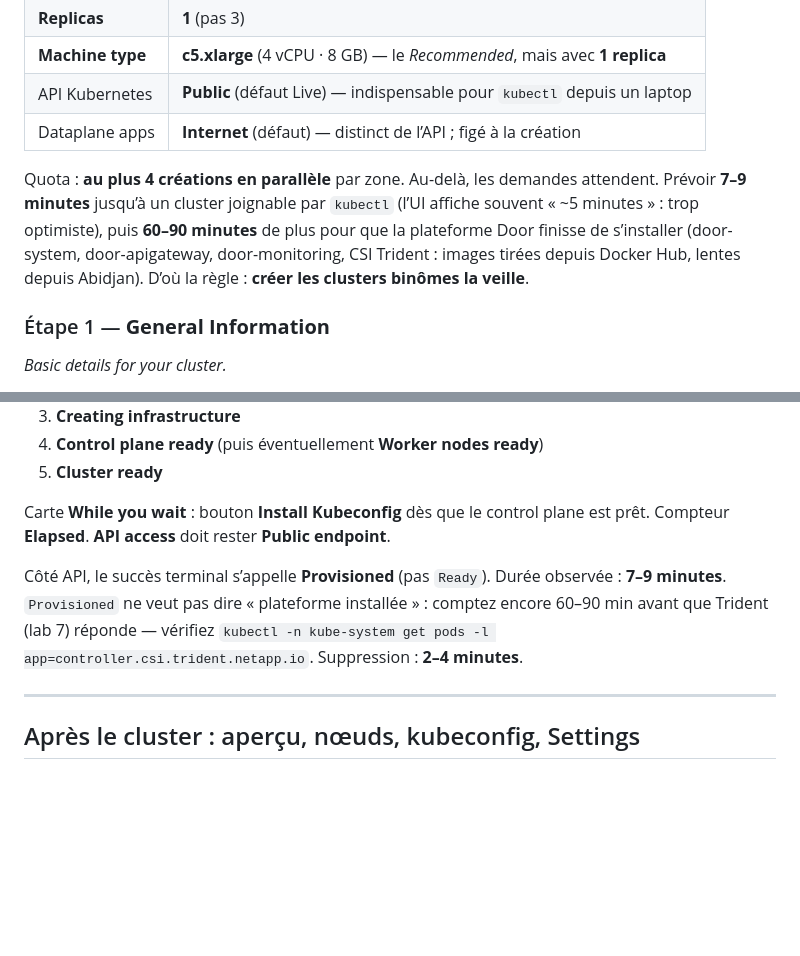
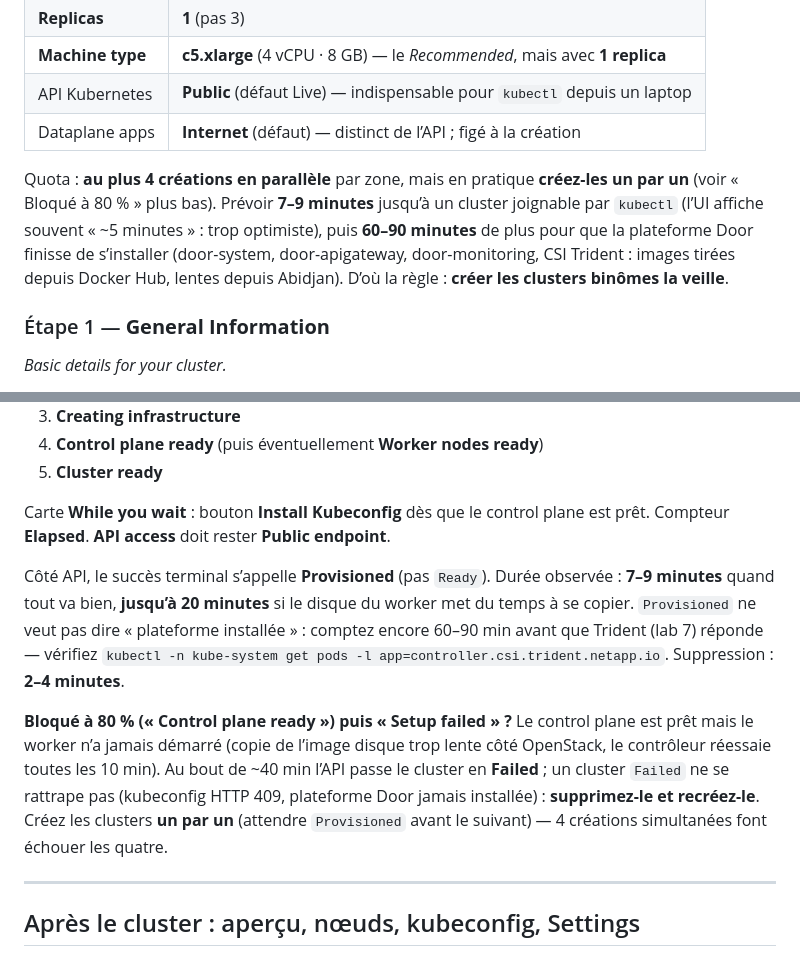
Before and after one commit to doorcloud/formation-docker-kubernetes, a Markdown page: docs/dks-creer-cluster.md, 2 parts joined by grey strips. Drawn GitHub-style; blank space fills up the shorter version.

```diff
--- a/docs/dks-creer-cluster.md
+++ b/docs/dks-creer-cluster.md
@@ -64,7 +64,7 @@ Le défaut UI (**Replicas** 3 × machine **c5.xlarge** *Recommended*) consomme t
 | API Kubernetes | **Public** (défaut Live) — indispensable pour `kubectl` depuis un laptop |
 | Dataplane apps | **Internet** (défaut) — distinct de l’API ; figé à la création |
 
-Quota : **au plus 4 créations en parallèle** par zone. Au-delà, les demandes attendent. Prévoir **7–9 minutes** jusqu’à un cluster joignable par `kubectl` (l’UI affiche souvent « ~5 minutes » : trop optimiste), puis **60–90 minutes** de plus pour que la plateforme Door finisse de s’installer (door-system, door-apigateway, door-monitoring, CSI Trident : images tirées depuis Docker Hub, lentes depuis Abidjan). D’où la règle : **créer les clusters binômes la veille**.
+Quota : **au plus 4 créations en parallèle** par zone, mais en pratique **créez-les un par un** (voir « Bloqué à 80 % » plus bas). Prévoir **7–9 minutes** jusqu’à un cluster joignable par `kubectl` (l’UI affiche souvent « ~5 minutes » : trop optimiste), puis **60–90 minutes** de plus pour que la plateforme Door finisse de s’installer (door-system, door-apigateway, door-monitoring, CSI Trident : images tirées depuis Docker Hub, lentes depuis Abidjan). D’où la règle : **créer les clusters binômes la veille**.
 
 ### Étape 1 — **General Information**
 
@@ -119,7 +119,9 @@ Navigation vers `/dks/clusters/provisioning/…`. Cinq étapes (libellés serveu
 
 Carte **While you wait** : bouton **Install Kubeconfig** dès que le control plane est prêt. Compteur **Elapsed**. **API access** doit rester **Public endpoint**.
 
-Côté API, le succès terminal s’appelle **Provisioned** (pas `Ready`). Durée observée : **7–9 minutes**. `Provisioned` ne veut pas dire « plateforme installée » : comptez encore 60–90 min avant que Trident (lab 7) réponde — vérifiez `kubectl -n kube-system get pods -l app=controller.csi.trident.netapp.io`. Suppression : **2–4 minutes**.
+Côté API, le succès terminal s’appelle **Provisioned** (pas `Ready`). Durée observée : **7–9 minutes** quand tout va bien, **jusqu’à 20 minutes** si le disque du worker met du temps à se copier. `Provisioned` ne veut pas dire « plateforme installée » : comptez encore 60–90 min avant que Trident (lab 7) réponde — vérifiez `kubectl -n kube-system get pods -l app=controller.csi.trident.netapp.io`. Suppression : **2–4 minutes**.
+
+**Bloqué à 80 % (« Control plane ready ») puis « Setup failed » ?** Le control plane est prêt mais le worker n’a jamais démarré (copie de l’image disque trop lente côté OpenStack, le contrôleur réessaie toutes les 10 min). Au bout de ~40 min l’API passe le cluster en **Failed** ; un cluster `Failed` ne se rattrape pas (kubeconfig HTTP 409, plateforme Door jamais installée) : **supprimez-le et recréez-le**. Créez les clusters **un par un** (attendre `Provisioned` avant le suivant) — 4 créations simultanées font échouer les quatre.
 
 ---
 
```
Also changed, not shown: docs/test-kubernetes.md (+10 -0 lines).
